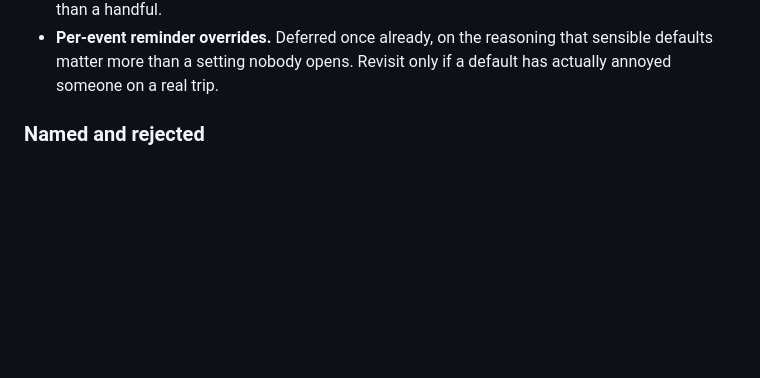
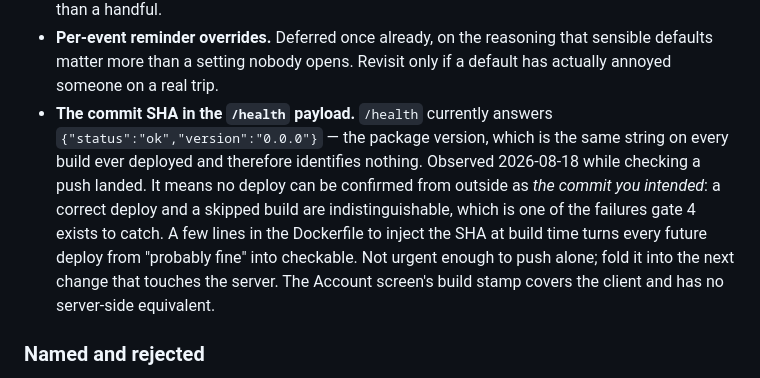
Before and after one commit to MisterShack/travel-app, a Markdown page: ROADMAP.md, the part around the change. GitHub-like rendering; blank space fills up the shorter version.

```diff
--- a/ROADMAP.md
+++ b/ROADMAP.md
@@ -119,6 +119,14 @@ instead of being bolted onto it, which is what conflict detection and segments b
 - **Per-event reminder overrides.** Deferred once already, on the reasoning that sensible defaults
   matter more than a setting nobody opens. Revisit only if a default has actually annoyed someone on
   a real trip.
+- **The commit SHA in the `/health` payload.** `/health` currently answers
+  `{"status":"ok","version":"0.0.0"}` — the package version, which is the same string on every build
+  ever deployed and therefore identifies nothing. Observed 2026-08-18 while checking a push landed.
+  It means no deploy can be confirmed from outside as *the commit you intended*: a correct deploy and
+  a skipped build are indistinguishable, which is one of the failures gate 4 exists to catch. A few
+  lines in the Dockerfile to inject the SHA at build time turns every future deploy from "probably
+  fine" into checkable. Not urgent enough to push alone; fold it into the next change that touches
+  the server. The Account screen's build stamp covers the client and has no server-side equivalent.
 
 ### Named and rejected
 
```
Also changed, not shown: DEPLOY.md (+37 -0 lines).
